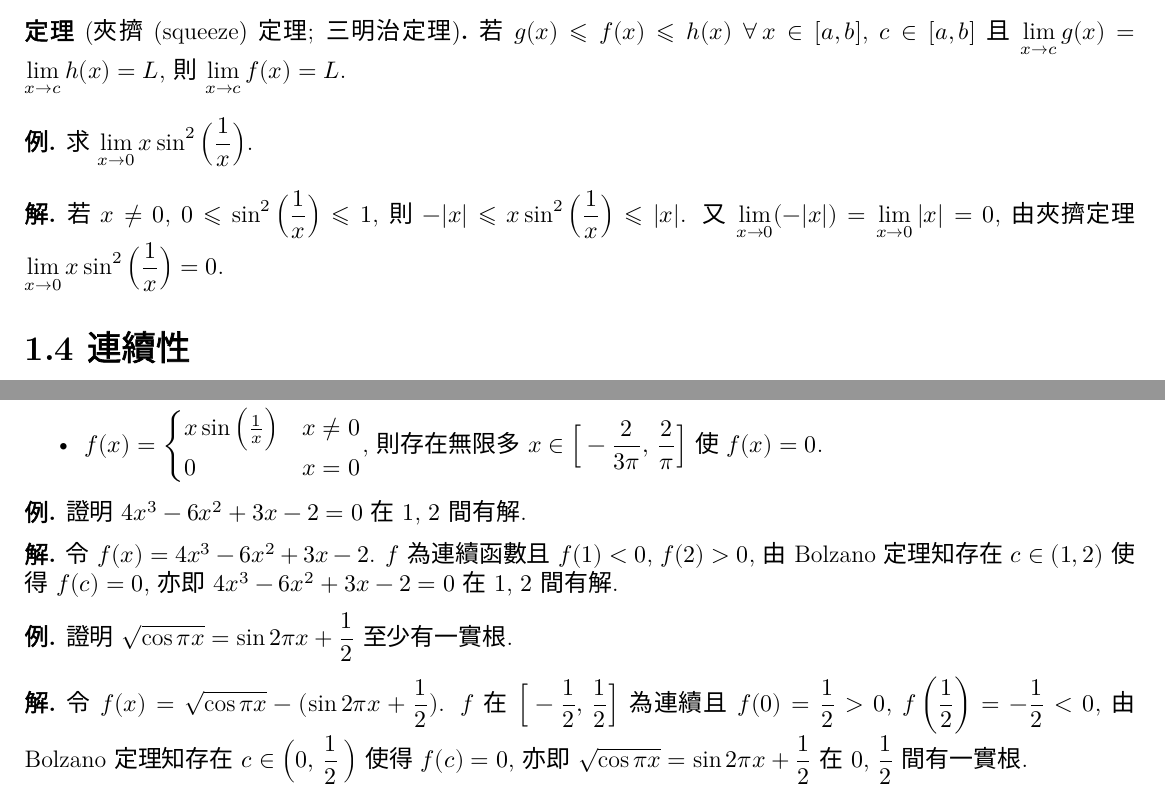
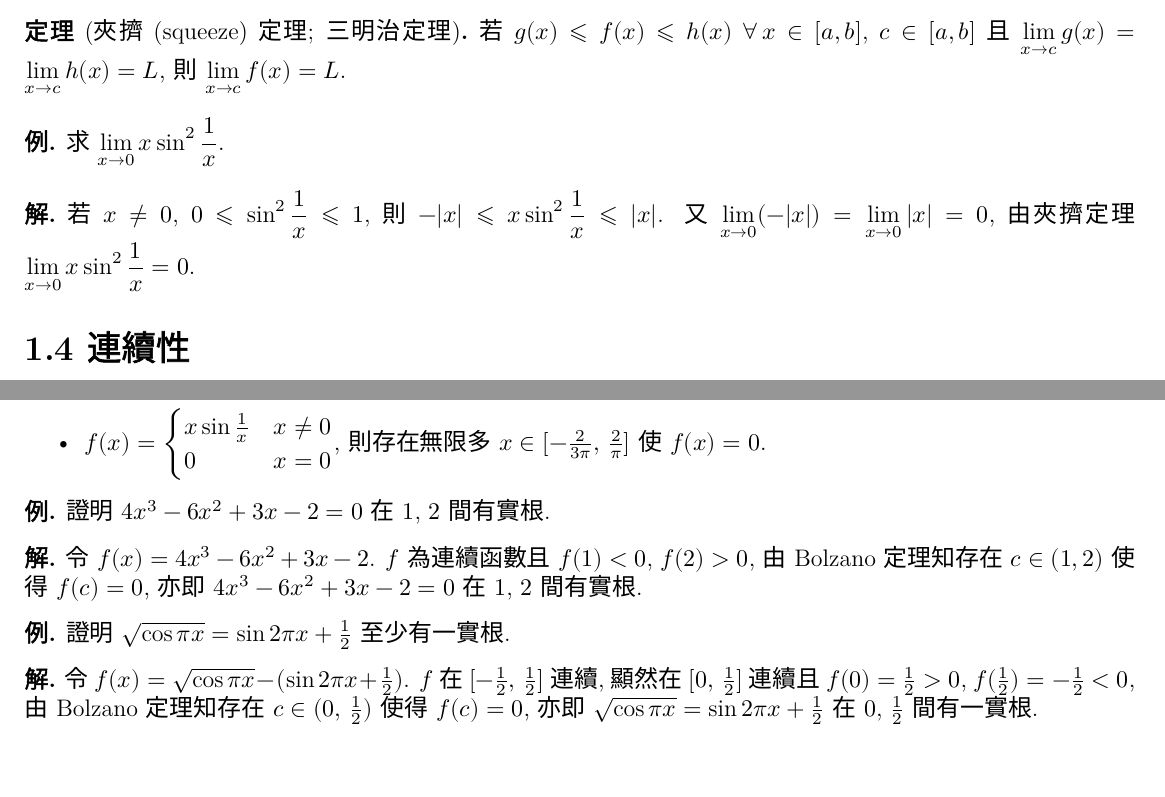
Before and after one commit to chang-ye-tu/calc, a LaTeX document (note/note01.tex): two parts of pages 3 and 4 of 4, joined at a grey line, cut so that both start at the same text. Compiled offline with XeLaTeX; a missing font is replaced by an installed copy or a similar font.

Commit message:
Update note01.pdf

```diff
--- a/note/note01.tex
+++ b/note/note01.tex
@@ -332,11 +332,11 @@
 \end{thm}
 
 \begin{ex}
-  求 $\ds\lim_{x\to 0}x\sin^2\Big(\frac{1}{x}\Big)$.
+  求 $\ds\lim_{x\to 0}x\sin^2\frac{1}{x}$.
 \end{ex}
 
 \begin{sol}
-  若 $x\ne 0$, $\ds 0\leqslant\sin^2\Big(\frac{1}{x}\Big)\leqslant 1$, 則 $\ds-|x|\leqslant x\sin^2\Big(\frac{1}{x}\Big)\leqslant|x|$. 又 $\ds\lim_{x\to 0}(-|x|) = \lim_{x\to 0}|x| = 0$, 由夾擠定理 $\ds\lim_{x\to 0}x\sin^2\Big(\frac{1}{x}\Big) = 0$.
+  若 $x\ne 0$, $\ds 0\leqslant\sin^2\frac{1}{x}\leqslant 1$, 則 $\ds-|x|\leqslant x\sin^2\frac{1}{x}\leqslant|x|$. 又 $\ds\lim_{x\to 0}(-|x|) = \lim_{x\to 0}|x| = 0$, 由夾擠定理 $\ds\lim_{x\to 0}x\sin^2\frac{1}{x} = 0$.
 \end{sol}
 
 \section*{1.4 連續性}
@@ -408,24 +408,24 @@
   \begin{itemize}\setlength\itemsep{0em}
     \item[]
     \item 中間值定理不適用於不連續函數: 取 $\ds f(x) = \begin{cases}x + 2 & -1 < x \leqslant 1 \\ x & -2\leqslant x\leqslant -1\end{cases}$, 則 $f(-2) < 0$, $f(1) > 0$, 但 $f(x) = 0$ 無解.
-    \item $\ds f(x) = \begin{cases}x\sin\Big(\frac{1}{x}\Big)& x \ne 0 \\ 0 & x = 0\end{cases}$, 則存在無限多 $\ds x\in\Big[-\frac{2}{3\pi},\,\frac{2}{\pi}\Big]$ 使 $f(x) = 0$.
+    \item $\ds f(x) = \begin{cases}x\sin\frac{1}{x}& x \ne 0 \\ 0 & x = 0\end{cases}$, 則存在無限多 $x\in[-\frac{2}{3\pi},\,\frac{2}{\pi}]$ 使 $f(x) = 0$.
   \end{itemize}
 \end{rmk}
 
 \begin{ex}
-  證明 $4x^3 - 6x^2 + 3x - 2 = 0$ 在 $1$, $2$ 間有解.
+  證明 $4x^3 - 6x^2 + 3x - 2 = 0$ 在 $1$, $2$ 間有實根.
 \end{ex}
 
 \begin{sol}
-  令 $f(x) = 4x^3 - 6x^2 + 3x - 2$. $f$ 為連續函數且 $f(1) < 0$, $f(2) > 0$, 由 Bolzano 定理知存在 $c\in(1, 2)$ 使得 $f(c) = 0$, 亦即 $4x^3 - 6x^2 + 3x - 2 = 0$ 在 $1$, $2$ 間有解.
+  令 $f(x) = 4x^3 - 6x^2 + 3x - 2$. $f$ 為連續函數且 $f(1) < 0$, $f(2) > 0$, 由 Bolzano 定理知存在 $c\in(1, 2)$ 使得 $f(c) = 0$, 亦即 $4x^3 - 6x^2 + 3x - 2 = 0$ 在 $1$, $2$ 間有實根.
 \end{sol}
 
 \begin{ex}
-  證明 $\ds\sqrt{\cos\pi x} = \sin 2\pi x + \frac{1}{2}$ 至少有一實根.
+  證明 $\sqrt{\cos\pi x} = \sin 2\pi x + \frac{1}{2}$ 至少有一實根.
 \end{ex}
 
 \begin{sol}
-  令 $\ds f(x) = \sqrt{\cos\pi x} - (\sin 2\pi x + \frac{1}{2})$. $f$ 在 $\ds\Big[-\frac{1}{2},\,\frac{1}{2}\Big]$ 為連續且 $\ds f(0) = \frac{1}{2} > 0$, $\ds f\,\bigg(\frac{1}{2}\bigg) = -\frac{1}{2} < 0$, 由 Bolzano 定理知存在 $\ds c\in\Big(0,\,\frac{1}{2}\,\Big)$ 使得 $f(c) = 0$, 亦即 $\ds\sqrt{\cos\pi x} = \sin 2\pi x + \frac{1}{2}$ 在 $\ds 0$, $\ds\frac{1}{2}$ 間有一實根.
+  令 $f(x) = \sqrt{\cos\pi x} - (\sin 2\pi x + \frac{1}{2})$. $f$ 在 $[-\frac{1}{2},\,\frac{1}{2}]$ 連續, 顯然在 $[0,\,\frac{1}{2}]$ 連續且 $f(0) = \frac{1}{2} > 0$, $f(\frac{1}{2}) = -\frac{1}{2} < 0$, 由 Bolzano 定理知存在 $c\in(0,\,\frac{1}{2})$ 使得 $f(c) = 0$, 亦即 $\sqrt{\cos\pi x} = \sin 2\pi x + \frac{1}{2}$ 在 $0$, $\frac{1}{2}$ 間有一實根.
 \end{sol}
 
 \begin{ex}
```
Also changed, not shown: note/note01.pdf, note/note01.tex (2 more changed lines).
